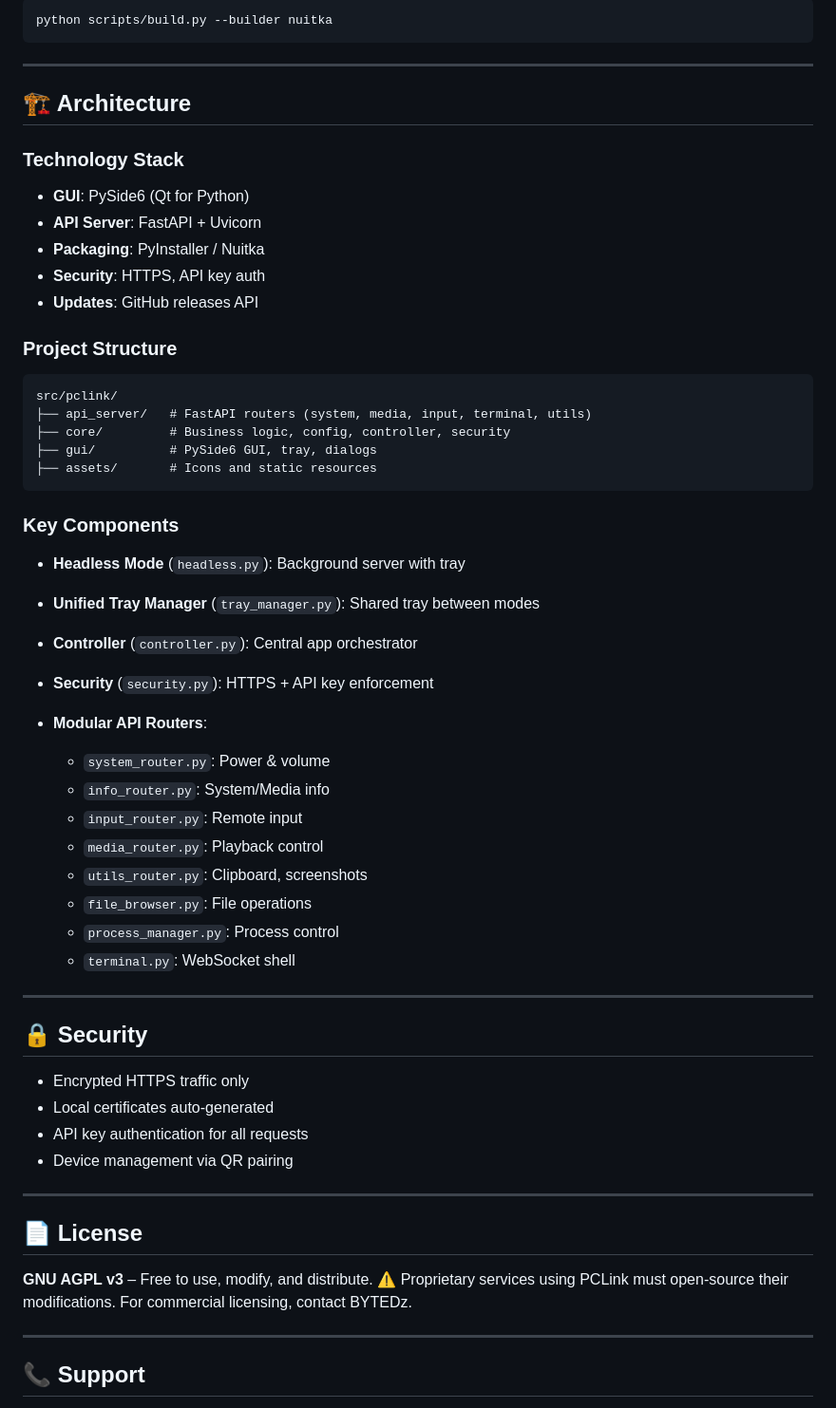
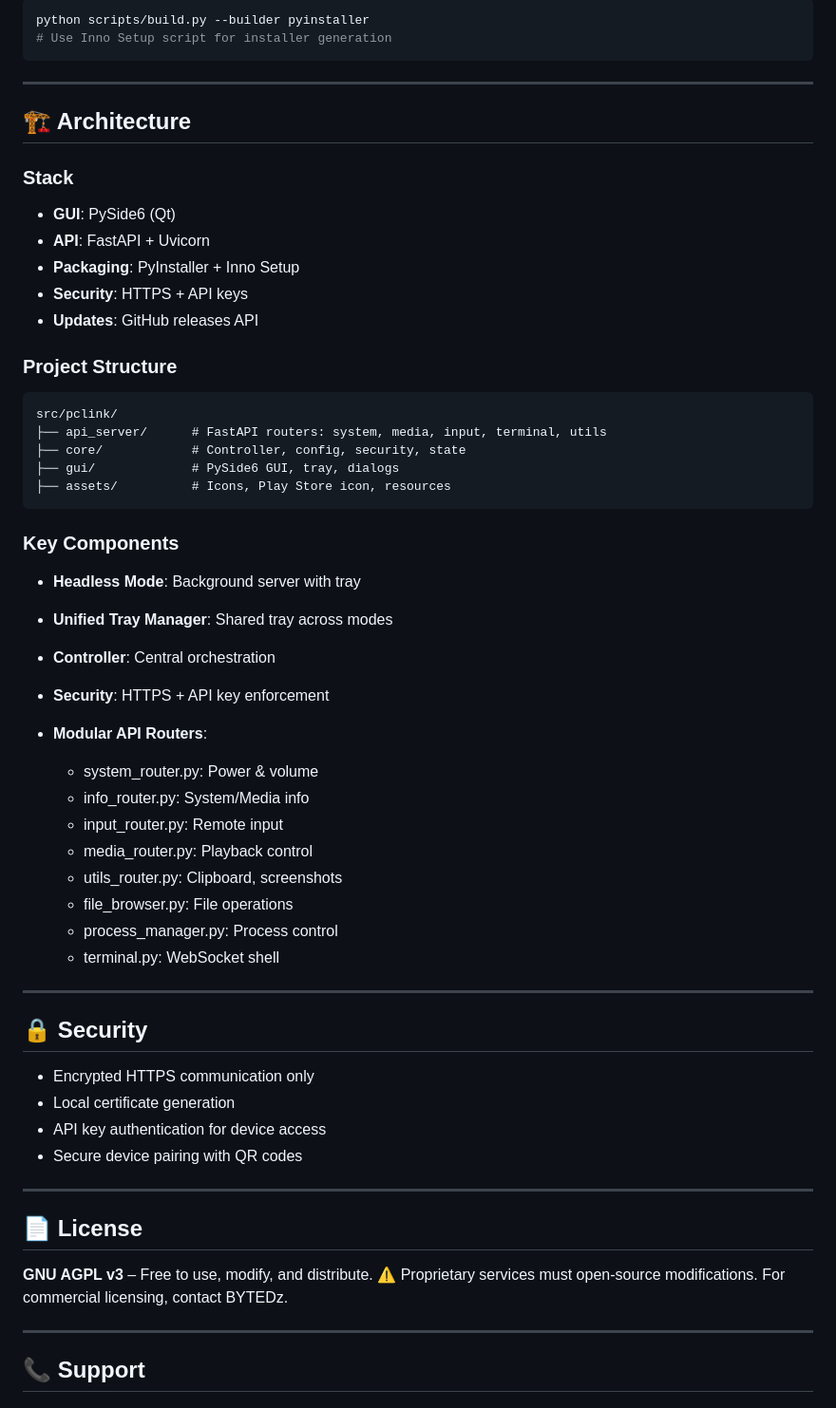
Before and after one commit to BYTEDz/PCLink, a Markdown page: README.md, the part around one of its changes. Shown at 95% size. Rendered like a GitHub page.

Commit message:
fix: Update README for clarity and consistency, enhance mobile app section

````diff
--- a/README.md
+++ b/README.md
@@ -91,62 +95,63 @@ pytest
 
 ```bash
-python scripts/build.py --builder nuitka
+python scripts/build.py --builder pyinstaller
+# Use Inno Setup script for installer generation
 ```
 
 ---
 
 ## 🏗️ Architecture
 
-### Technology Stack
+### Stack
 
-* **GUI**: PySide6 (Qt for Python)
-* **API Server**: FastAPI + Uvicorn
-* **Packaging**: PyInstaller / Nuitka
-* **Security**: HTTPS, API key auth
+* **GUI**: PySide6 (Qt)
+* **API**: FastAPI + Uvicorn
+* **Packaging**: PyInstaller + Inno Setup
+* **Security**: HTTPS + API keys
 * **Updates**: GitHub releases API
 
 ### Project Structure
 
 ```
 src/pclink/
-├── api_server/   # FastAPI routers (system, media, input, terminal, utils)
-├── core/         # Business logic, config, controller, security
-├── gui/          # PySide6 GUI, tray, dialogs
-├── assets/       # Icons and static resources
+├── api_server/      # FastAPI routers: system, media, input, terminal, utils
+├── core/            # Controller, config, security, state
+├── gui/             # PySide6 GUI, tray, dialogs
+├── assets/          # Icons, Play Store icon, resources
 ```
 
 ### Key Components
 
-* **Headless Mode** (`headless.py`): Background server with tray
-* **Unified Tray Manager** (`tray_manager.py`): Shared tray between modes
-* **Controller** (`controller.py`): Central app orchestrator
-* **Security** (`security.py`): HTTPS + API key enforcement
+* **Headless Mode**: Background server with tray
+* **Unified Tray Manager**: Shared tray across modes
+* **Controller**: Central orchestration
+* **Security**: HTTPS + API key enforcement
 * **Modular API Routers**:
 
-  * `system_router.py`: Power & volume
-  * `info_router.py`: System/Media info
-  * `input_router.py`: Remote input
-  * `media_router.py`: Playback control
-  * `utils_router.py`: Clipboard, screenshots
-  * `file_browser.py`: File operations
-  * `process_manager.py`: Process control
-  * `terminal.py`: WebSocket shell
+  * system\_router.py: Power & volume
+  * info\_router.py: System/Media info
+  * input\_router.py: Remote input
+  * media\_router.py: Playback control
+  * utils\_router.py: Clipboard, screenshots
+  * file\_browser.py: File operations
+  * process\_manager.py: Process control
+  * terminal.py: WebSocket shell
 
 ---
 
 ## 🔒 Security
 
-* Encrypted HTTPS traffic only
-* Local certificates auto-generated
-* API key authentication for all requests
-* Device management via QR pairing
+* Encrypted HTTPS communication only
+* Local certificate generation
+* API key authentication for device access
+* Secure device pairing with QR codes
 
 ---
 
 ## 📄 License
 
 **GNU AGPL v3** – Free to use, modify, and distribute.
-⚠️ Proprietary services using PCLink must open-source their modifications.
+⚠️ Proprietary services must open-source modifications.
 For commercial licensing, contact BYTEDz.
 
 ---
````
Also changed, not shown: other parts of README.md (+24 -20 lines).
